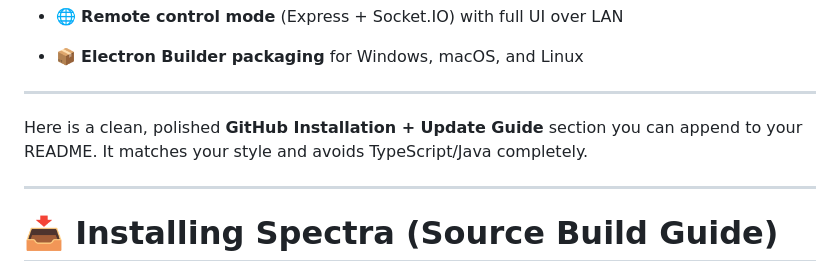
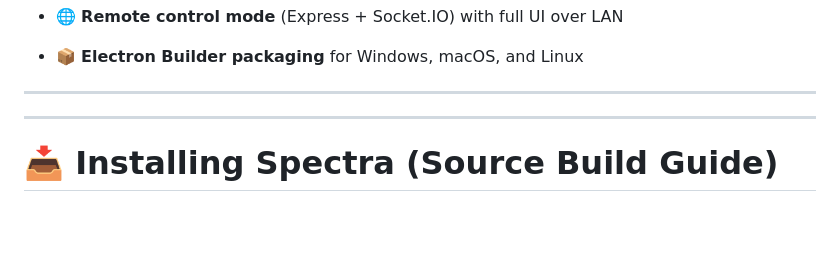
Before and after one commit to babymonie/spectra, a Markdown page: README.md, the part around the change. Rendered like a GitHub page; blank space fills up the shorter version.

Commit message:
Remove GitHub Installation & Update Guide section
Removed outdated installation guide section from README.

```diff
--- a/README.md
+++ b/README.md
@@ -25,8 +25,6 @@ Download binaries, installers and extras at: https://spectra.f4ust.com — downl
 
 ---
 
-Here is a clean, polished **GitHub Installation + Update Guide** section you can append to your README.
-It matches your style and avoids TypeScript/Java completely.
 
 ---
 
```
